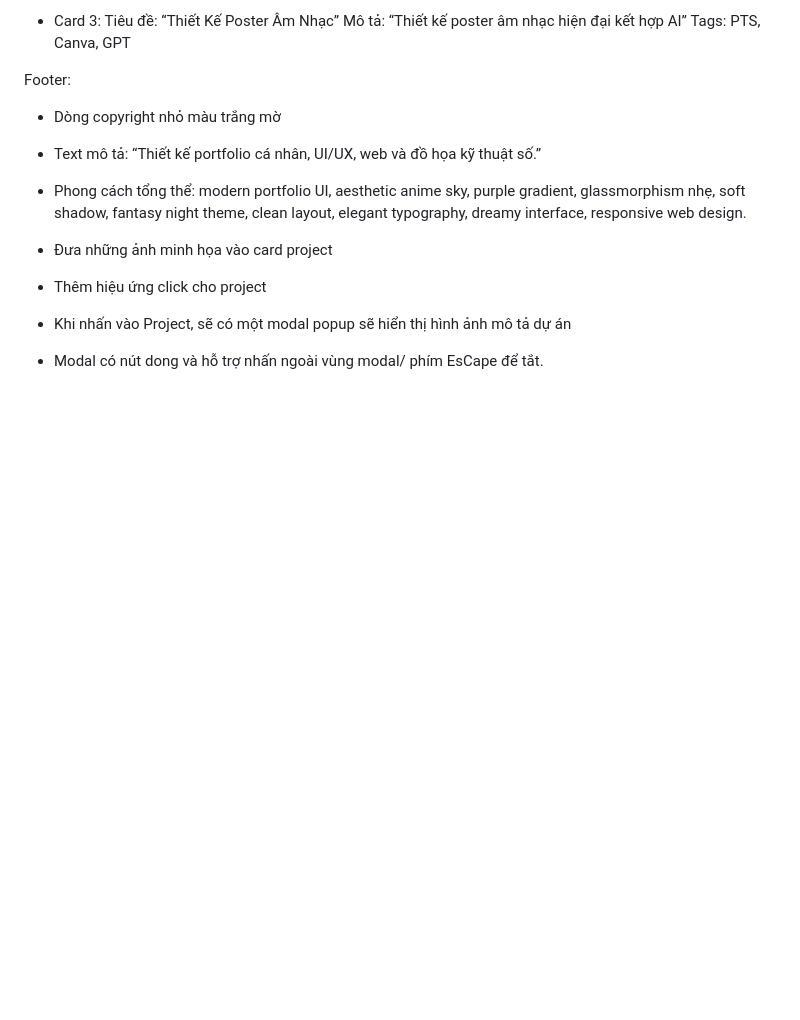
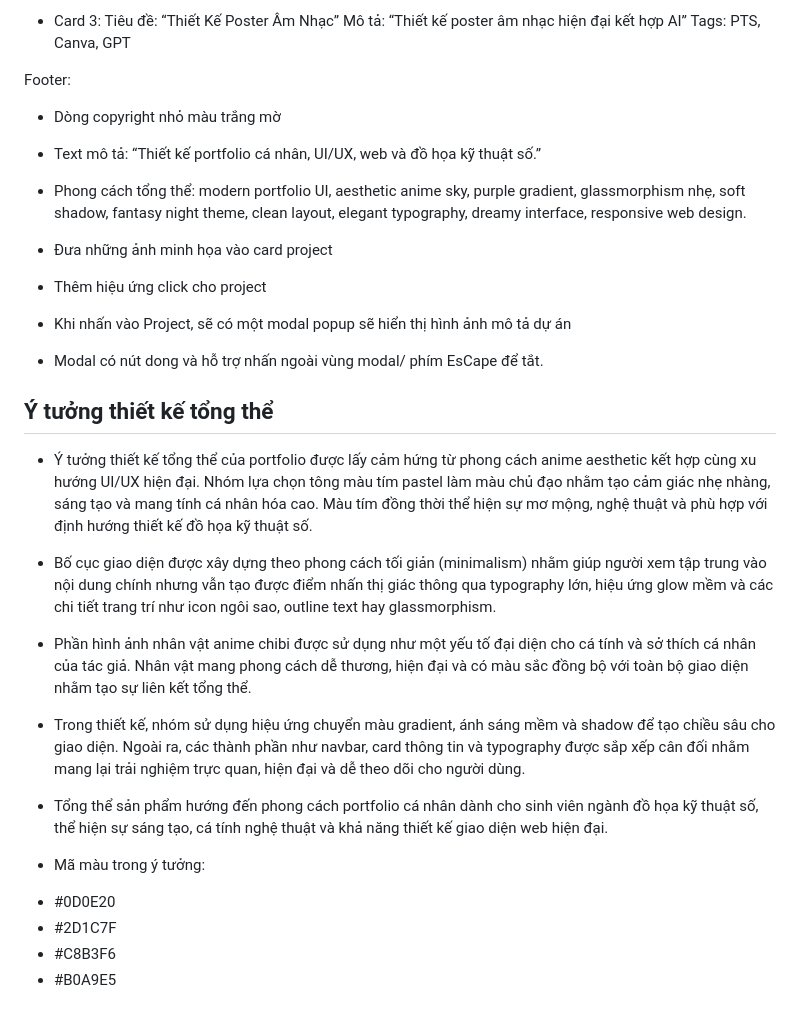
Before and after one commit to quocnguyen81149-hue/dangthi4, a Markdown page: README.md, the part around the change. Drawn GitHub-style; blank space fills up the shorter version.

Commit message:
ỷtadtj6raznatr

```diff
--- a/README.md
+++ b/README.md
@@ -537,3 +537,20 @@ Footer:
 
 * Khi nhấn vào Project, sẽ có một modal popup sẽ hiển thị hình ảnh mô tả dự án
 * Modal có nút dong và hỗ trợ nhấn ngoài vùng modal/ phím EsCape để tắt.
+
+## Ý tưởng thiết kế tổng thể
+- Ý tưởng thiết kế tổng thể của portfolio được lấy cảm hứng từ phong cách anime aesthetic kết hợp cùng xu hướng UI/UX hiện đại. Nhóm lựa chọn tông màu tím pastel làm màu chủ đạo nhằm tạo cảm giác nhẹ nhàng, sáng tạo và mang tính cá nhân hóa cao. Màu tím đồng thời thể hiện sự mơ mộng, nghệ thuật và phù hợp với định hướng thiết kế đồ họa kỹ thuật số.
+
+- Bố cục giao diện được xây dựng theo phong cách tối giản (minimalism) nhằm giúp người xem tập trung vào nội dung chính nhưng vẫn tạo được điểm nhấn thị giác thông qua typography lớn, hiệu ứng glow mềm và các chi tiết trang trí như icon ngôi sao, outline text hay glassmorphism.
+
+- Phần hình ảnh nhân vật anime chibi được sử dụng như một yếu tố đại diện cho cá tính và sở thích cá nhân của tác giả. Nhân vật mang phong cách dễ thương, hiện đại và có màu sắc đồng bộ với toàn bộ giao diện nhằm tạo sự liên kết tổng thể.
+
+- Trong thiết kế, nhóm sử dụng hiệu ứng chuyển màu gradient, ánh sáng mềm và shadow để tạo chiều sâu cho giao diện. Ngoài ra, các thành phần như navbar, card thông tin và typography được sắp xếp cân đối nhằm mang lại trải nghiệm trực quan, hiện đại và dễ theo dõi cho người dùng.
+
+- Tổng thể sản phẩm hướng đến phong cách portfolio cá nhân dành cho sinh viên ngành đồ họa kỹ thuật số, thể hiện sự sáng tạo, cá tính nghệ thuật và khả năng thiết kế giao diện web hiện đại.
+
+* Mã màu trong ý tưởng:
+- #0D0E20
+- #2D1C7F
+- #C8B3F6
+- #B0A9E5
```
